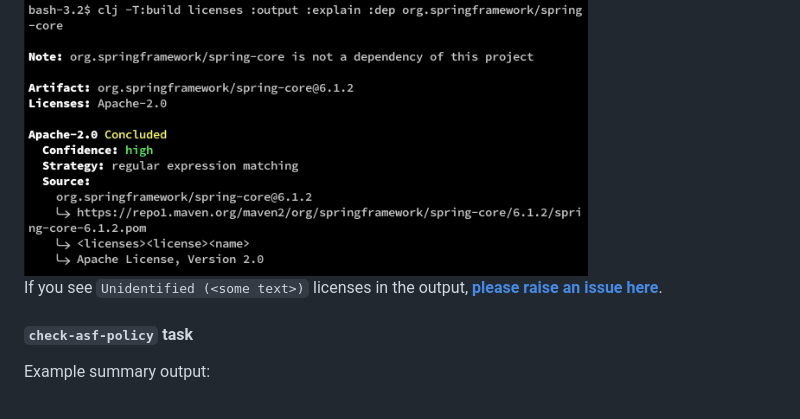
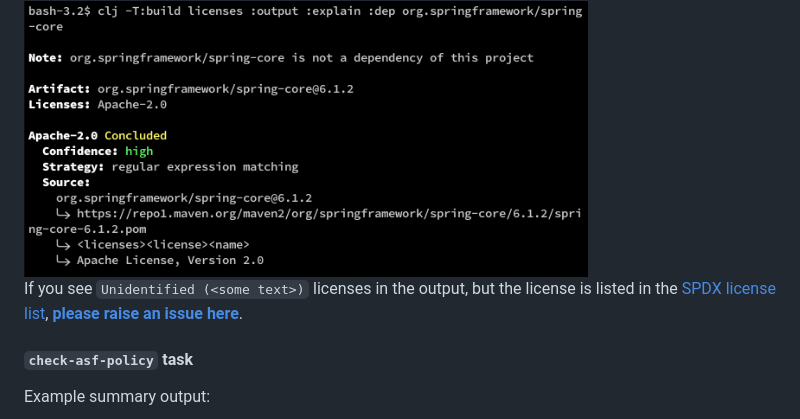
Before and after one commit to pmonks/tools-licenses, a Markdown page: README.md, the part around the change. GitHub-like rendering.

Commit message:
:books: Clarify note about unidentified licenses

```diff
--- a/README.md
+++ b/README.md
@@ -151,7 +151,7 @@ Other invocation possibilities:
 
 <img alt="Example output from licenses task, explain sub-task" src="demo-licenses-explain.png" width="75%"/>
 
-If you see `Unidentified (<some text>)` licenses in the output, **[please raise an issue here](https://github.com/pmonks/lice-comb/issues/new?assignees=pmonks&labels=unknown+licenses&template=Unknown_licenses.md)**.
+If you see `Unidentified (<some text>)` licenses in the output, but the license is listed in the [SPDX license list](https://spdx.org/licenses/), **[please raise an issue here](https://github.com/pmonks/lice-comb/issues/new?assignees=pmonks&labels=unknown+licenses&template=Unknown_licenses.md)**.
 
 #### `check-asf-policy` task
 
```
